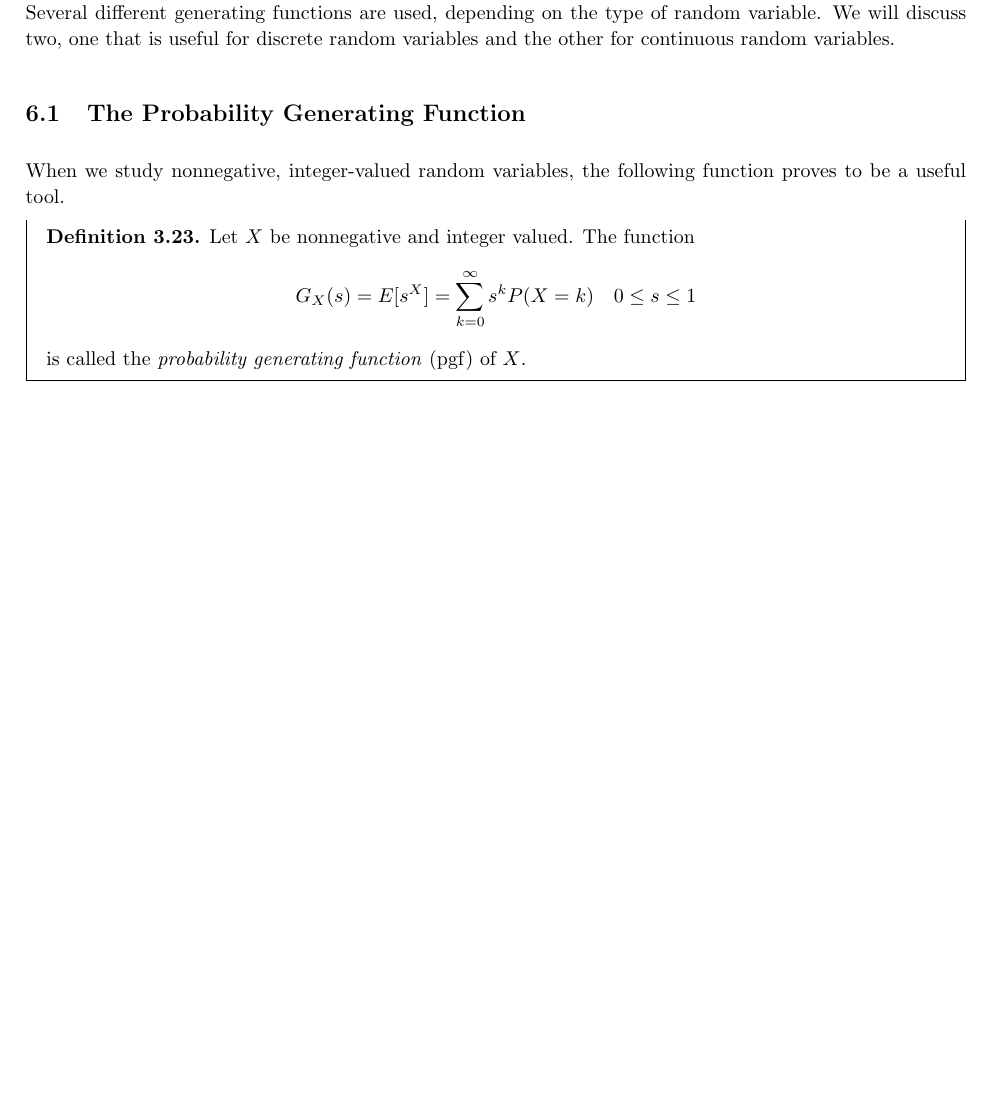
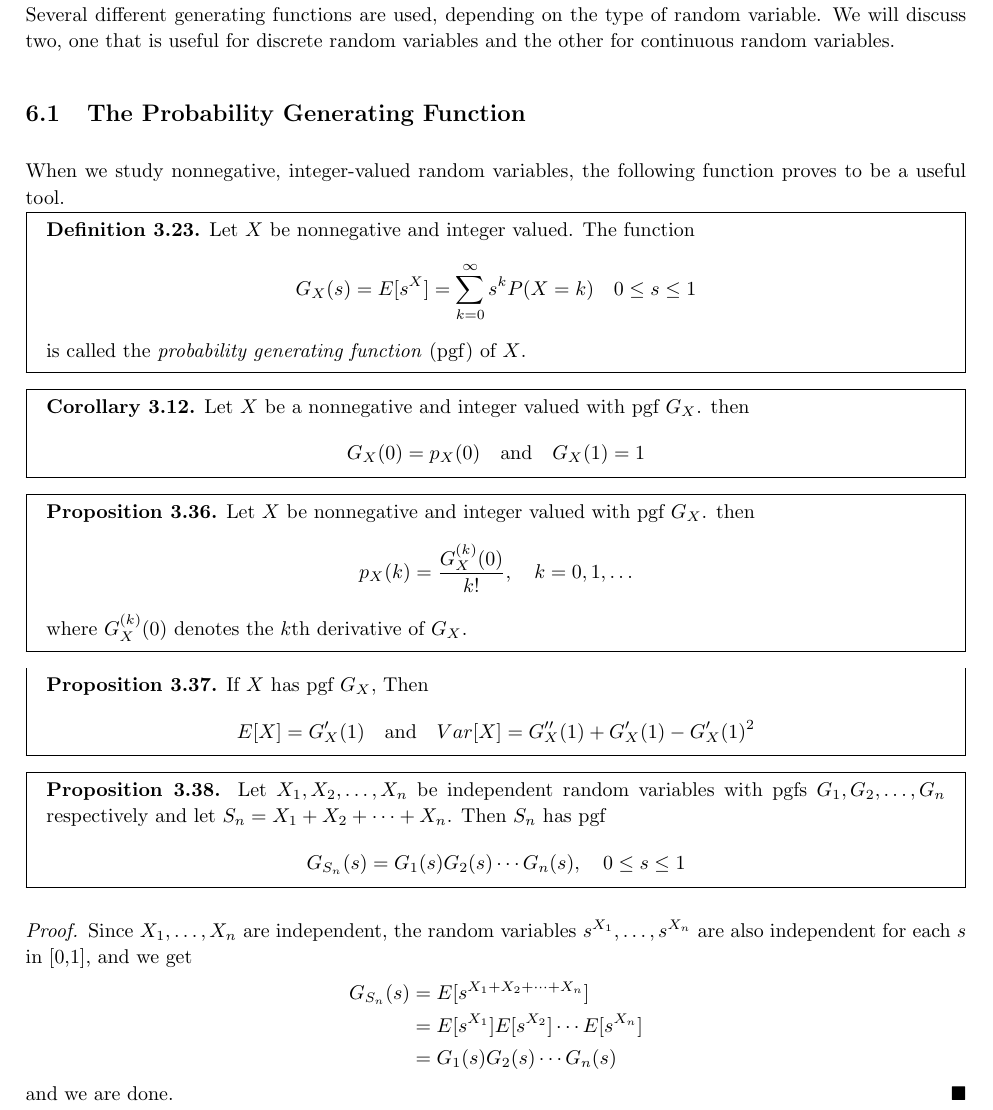
Before and after one commit to Rosenkrands/probability-theory-exam, a LaTeX document (main.tex, which reads Mainmatter/6.tex): part of page 15 of 18, cut so that both start at the same text, the shorter picture padded with empty space. Compiled offline with pdfLaTeX.

Commit message:
Forsættelse af spørgsmål 6

```diff
--- a/Mainmatter/6.tex
+++ b/Mainmatter/6.tex
@@ -11,3 +11,42 @@ When we study nonnegative, integer-valued random variables, the following functi
   \end{align*}
   is called the \textit{probability generating function} (pgf) of $X$.
 \end{boks}
+
+\begin{boks}{Corollary 3.12}
+  Let $X$ be a nonnegative and integer valued with pgf $G_X$. then
+  \begin{align*}
+    G_X(0) = p_X(0) \quad \text{and} \quad G_X(1) = 1
+  \end{align*}
+\end{boks}
+
+\begin{boks}{Proposition 3.36}
+  Let $X$ be nonnegative and integer valued with pgf $G_X$. then
+  \begin{align*}
+    p_X(k) = \frac{G_X^{(k)}(0)}{k!}, \quad k = 0,1,\ldots
+  \end{align*}
+  where $G_X^{(k)}(0)$ denotes the $k$th derivative of $G_X$.
+\end{boks}
+
+\begin{boks}{Proposition 3.37}
+  If $X$ has pgf $G_X$, Then
+  \begin{align*}
+    E[X] = G'_X(1) \quad \text{and} \quad Var[X] = G''_X(1) + G'_X(1) - G'_X(1)^2
+  \end{align*}
+\end{boks}
+
+\begin{boks}{Proposition 3.38}
+  Let $X_1, X_2, \ldots, X_n$ be independent random variables with pgfs $G_1, G_2, \ldots, G_n$ respectively and let $S_n = X_1 + X_2 + \cdots + X_n$. Then $S_n$ has pgf
+  \begin{align*}
+    G_{S_n}(s) = G_1(s)G_2(s)\cdots G_n(s), \quad 0 \leq s \leq 1
+  \end{align*}
+\end{boks}
+
+\begin{proof}
+  Since $X_1, \ldots, X_n$ are independent, the random variables $s^{X_1}, \ldots, s^{X_n}$ are also independent for each $s$ in [0,1], and we get
+  \begin{align*}
+    G_{S_n}(s) &= E[s^{X_1 + X_2 + \cdots + X_n}]\\
+    &= E[s^{X_1}]E[s^{X_2}] \cdots E[s^{X_n}]\\
+    &= G_1(s)G_2(s) \cdots G_n(s)
+  \end{align*}
+  and we are done.
+\end{proof}
```
